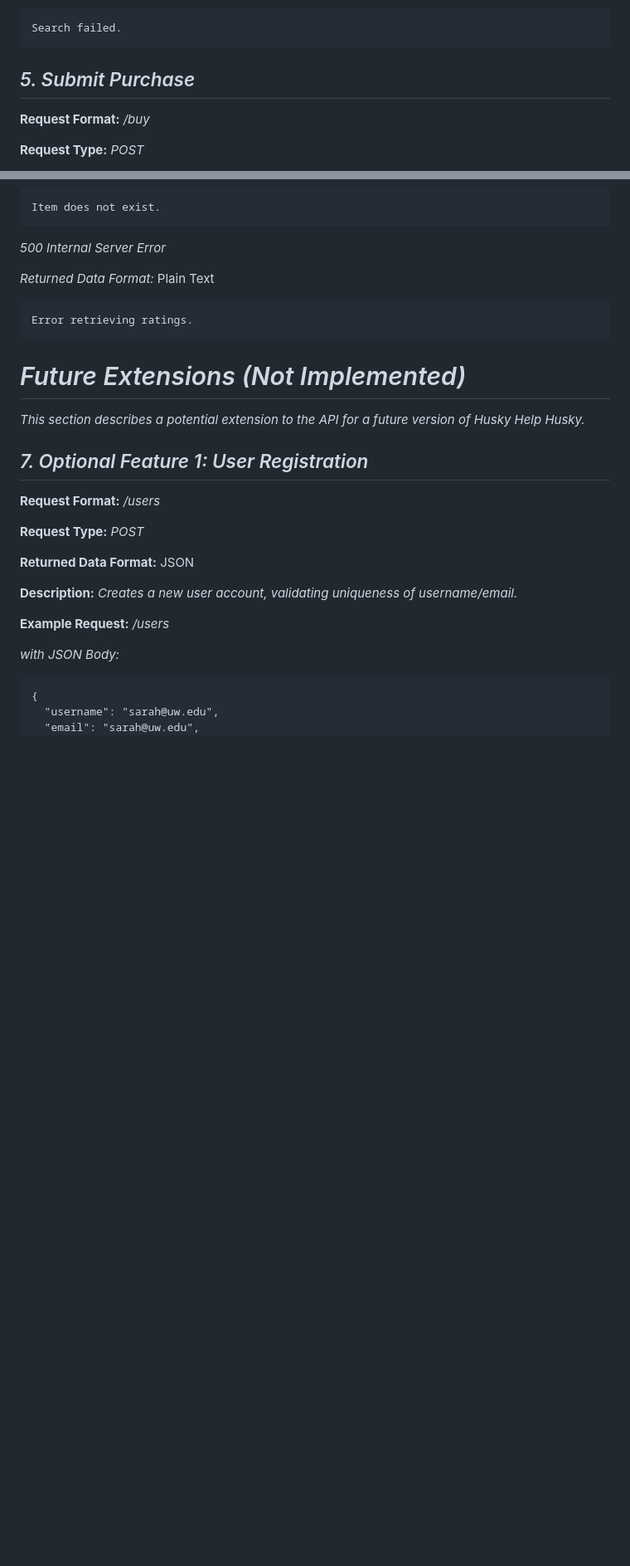
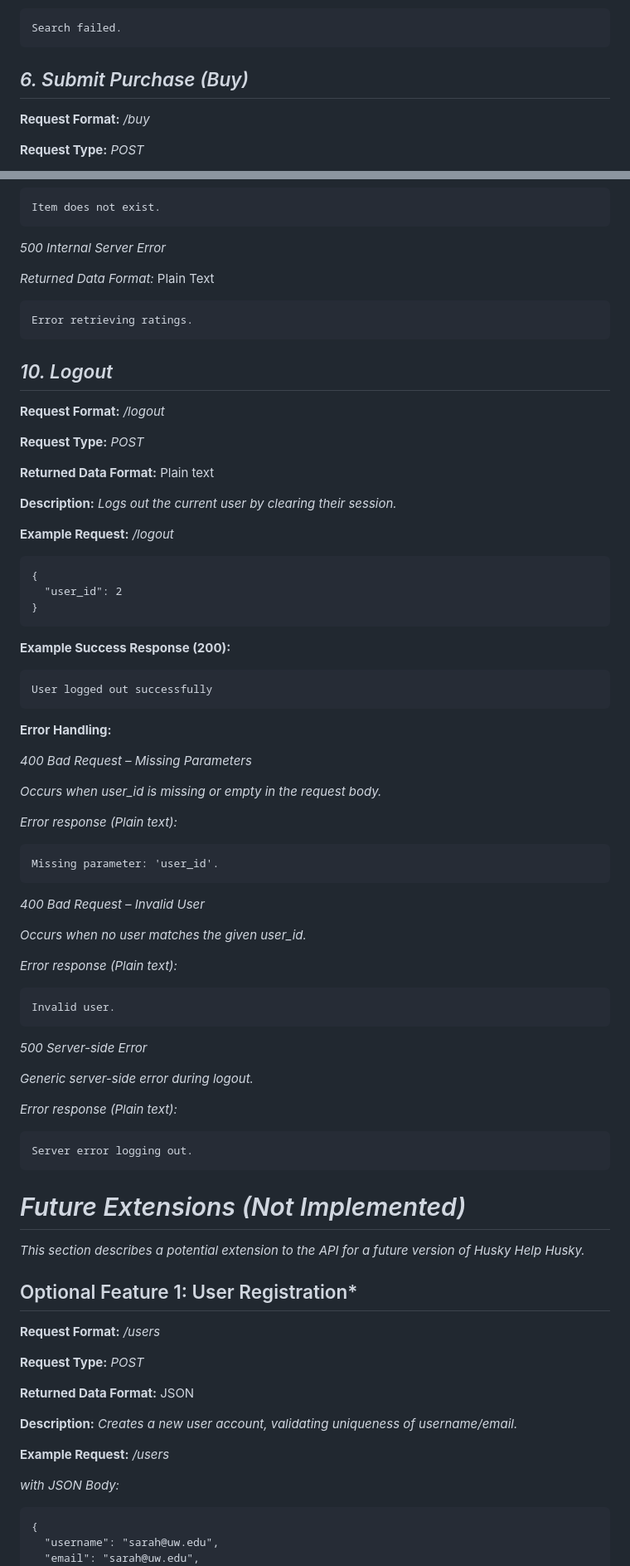
Before and after one commit to harrist-950501/husky-help-husky, a Markdown page: APIDOC.md, 2 parts joined by grey strips. Shown at 83% size. GitHub-like rendering; blank space fills up the shorter version.

````diff
--- a/APIDOC.md
+++ b/APIDOC.md
@@ -214,7 +281,7 @@ Missing query parameter: 'keyword'
 Search failed.
 ```
 
-## *5. Submit Purchase*
+## *6. Submit Purchase (Buy)*
 **Request Format:** */buy*
 
 **Request Type:** *POST*
@@ -456,11 +523,66 @@ Item does not exist.
 Error retrieving ratings.
 ```
 
+## *10. Logout*
+**Request Format:** */logout*
+
+**Request Type:** *POST*
+
+**Returned Data Format:** Plain text
+
+**Description:** *Logs out the current user by clearing their session.*
+
+**Example Request:** */logout*
+
+```
+{
+  "user_id": 2
+}
+```
+
+**Example Success Response (200):**
+
+```
+User logged out successfully
+```
+
+**Error Handling:**
+
+*400 Bad Request – Missing Parameters*
+
+*Occurs when user_id is missing or empty in the request body.*
+
+*Error response (Plain text):*
+
+```
+Missing parameter: 'user_id'.
+```
+
+*400 Bad Request – Invalid User*
+
+*Occurs when no user matches the given user_id.*
+
+*Error response (Plain text):*
+
+```
+Invalid user.
+```
+
+*500 Server-side Error*
+
+*Generic server-side error during logout.*
+
+*Error response (Plain text):*
+
+```
+Server error logging out.
+```
+
 # *Future Extensions (Not Implemented)*
 
 *This section describes a potential extension to the API for a future version of Husky Help Husky.*
 
-## *7. Optional Feature 1: User Registration*
+## Optional Feature 1: User Registration*
 **Request Format:** */users*
 
 **Request Type:** *POST*
````
Also changed, not shown: other parts of APIDOC.md (+80 -13 lines).
